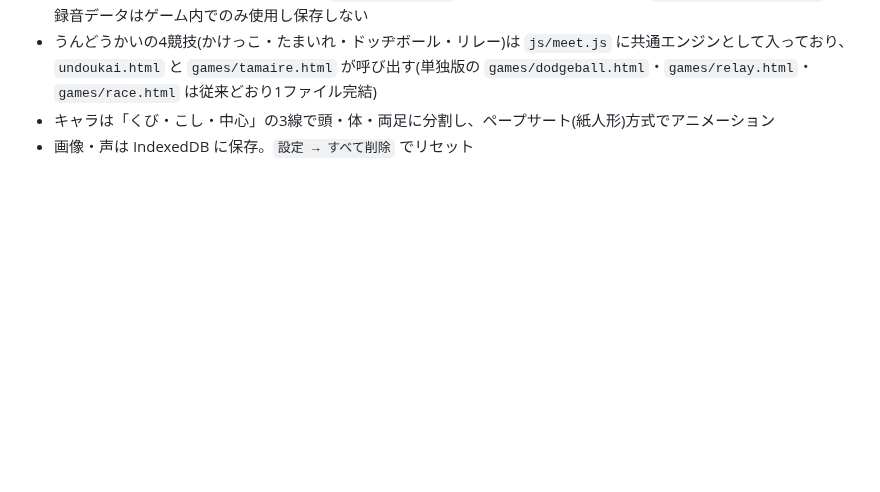
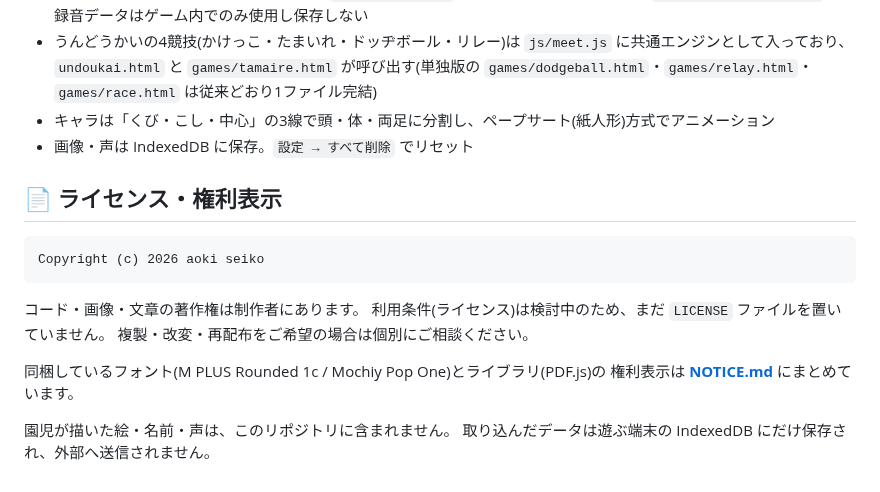
Before and after one commit to nuigurusho/hoiku, a Markdown page: README.md, the part around the change. Rendered like a GitHub page; blank space fills up the shorter version.

```diff
--- a/README.md
+++ b/README.md
@@ -352,3 +352,17 @@ zip の中身は「画像ファイル(images/)+ 設定(manifest.json)」です
 - うんどうかいの4競技(かけっこ・たまいれ・ドッヂボール・リレー)は `js/meet.js` に共通エンジンとして入っており、`undoukai.html` と `games/tamaire.html` が呼び出す(単独版の `games/dodgeball.html`・`games/relay.html`・`games/race.html` は従来どおり1ファイル完結)
 - キャラは「くび・こし・中心」の3線で頭・体・両足に分割し、ペープサート(紙人形)方式でアニメーション
 - 画像・声は IndexedDB に保存。`設定 → すべて削除` でリセット
+
+## 📄 ライセンス・権利表示
+
+    Copyright (c) 2026 aoki seiko
+
+コード・画像・文章の著作権は制作者にあります。
+利用条件(ライセンス)は検討中のため、まだ `LICENSE` ファイルを置いていません。
+複製・改変・再配布をご希望の場合は個別にご相談ください。
+
+同梱しているフォント(M PLUS Rounded 1c / Mochiy Pop One)とライブラリ(PDF.js)の
+権利表示は **[NOTICE.md](NOTICE.md)** にまとめています。
+
+園児が描いた絵・名前・声は、このリポジトリに含まれません。
+取り込んだデータは遊ぶ端末の IndexedDB にだけ保存され、外部へ送信されません。
```
Also changed, not shown: NOTICE.md (added, +80 -0 lines).
